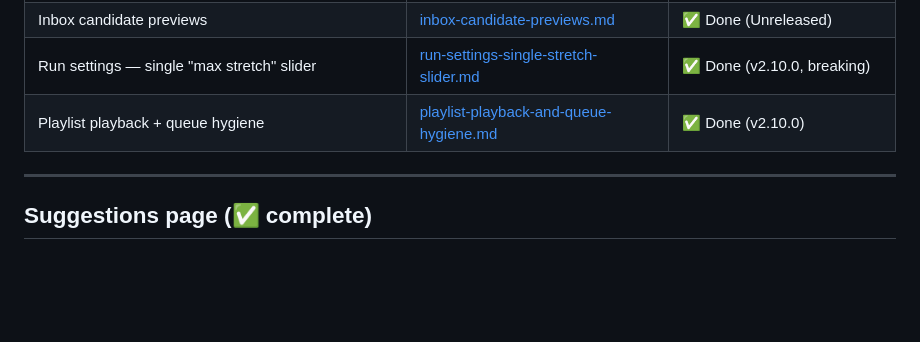
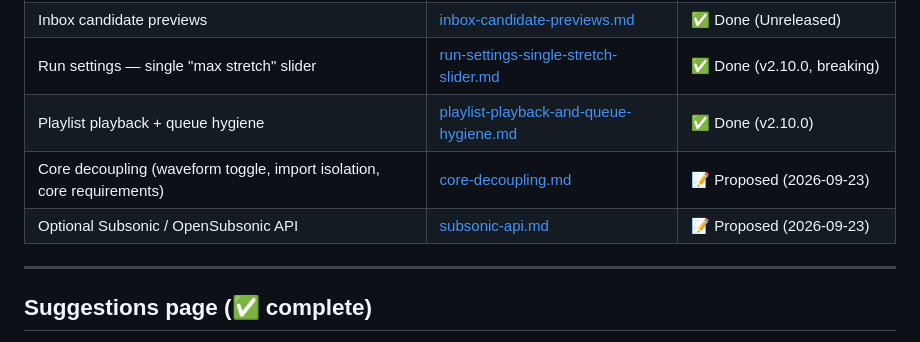
Before and after one commit to PauloJf/BPM-Tagger, a Markdown page: docs/plans/STATUS.md, the part around the change. Drawn GitHub-style; blank space fills up the shorter version.

```diff
--- a/docs/plans/STATUS.md
+++ b/docs/plans/STATUS.md
@@ -15,6 +15,8 @@ simplification, playlist playback + queue hygiene).
 | Inbox candidate previews | [inbox-candidate-previews.md](inbox-candidate-previews.md) | ✅ Done (Unreleased) |
 | Run settings — single "max stretch" slider | [run-settings-single-stretch-slider.md](run-settings-single-stretch-slider.md) | ✅ Done (v2.10.0, breaking) |
 | Playlist playback + queue hygiene | [playlist-playback-and-queue-hygiene.md](playlist-playback-and-queue-hygiene.md) | ✅ Done (v2.10.0) |
+| Core decoupling (waveform toggle, import isolation, core requirements) | [core-decoupling.md](core-decoupling.md) | 📝 Proposed (2026-09-23) |
+| Optional Subsonic / OpenSubsonic API | [subsonic-api.md](subsonic-api.md) | 📝 Proposed (2026-09-23) |
 
 ---
 
```
Also changed, not shown: docs/plans/core-decoupling.md (added, +214 -0 lines), docs/plans/subsonic-api.md (added, +331 -0 lines).
